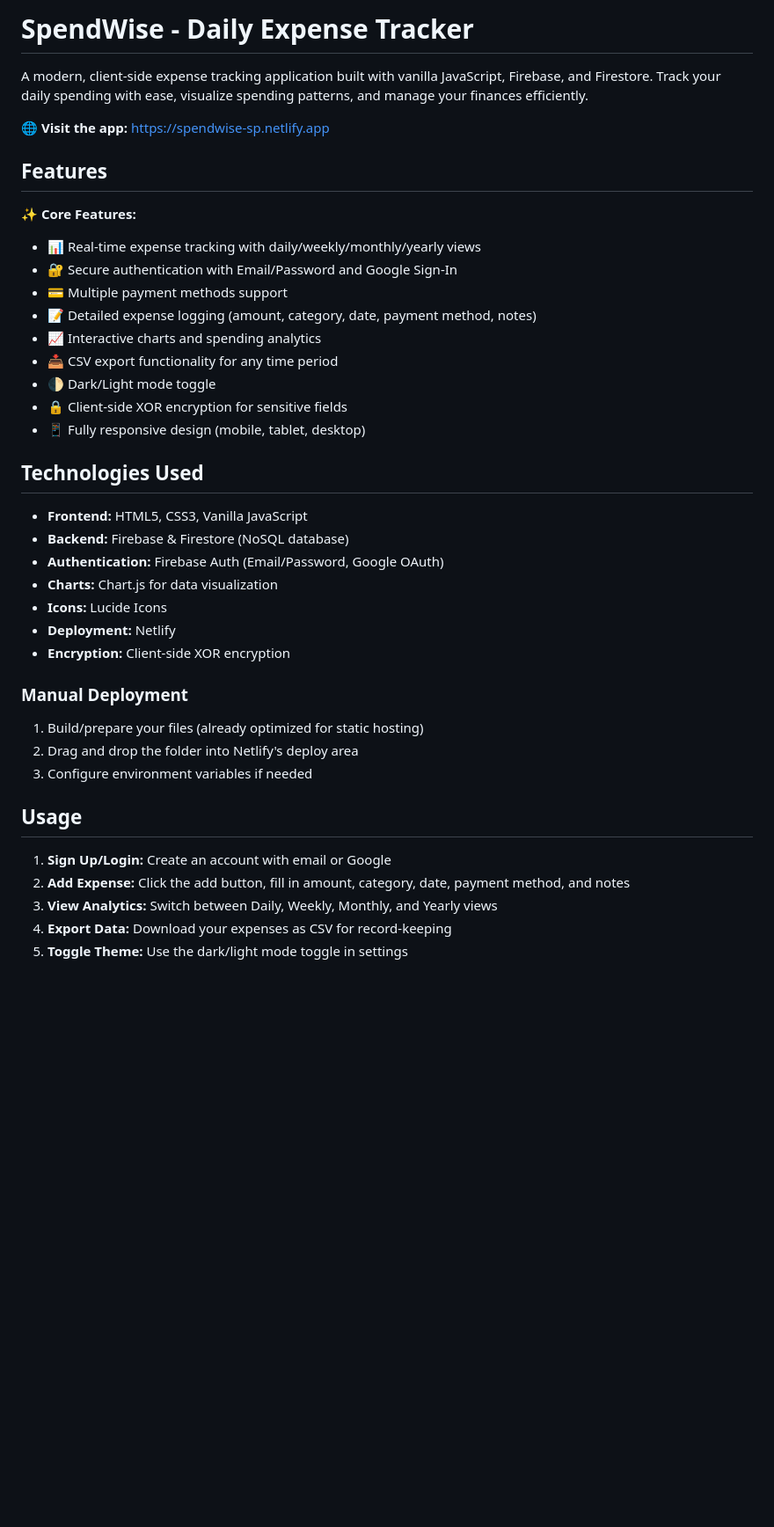
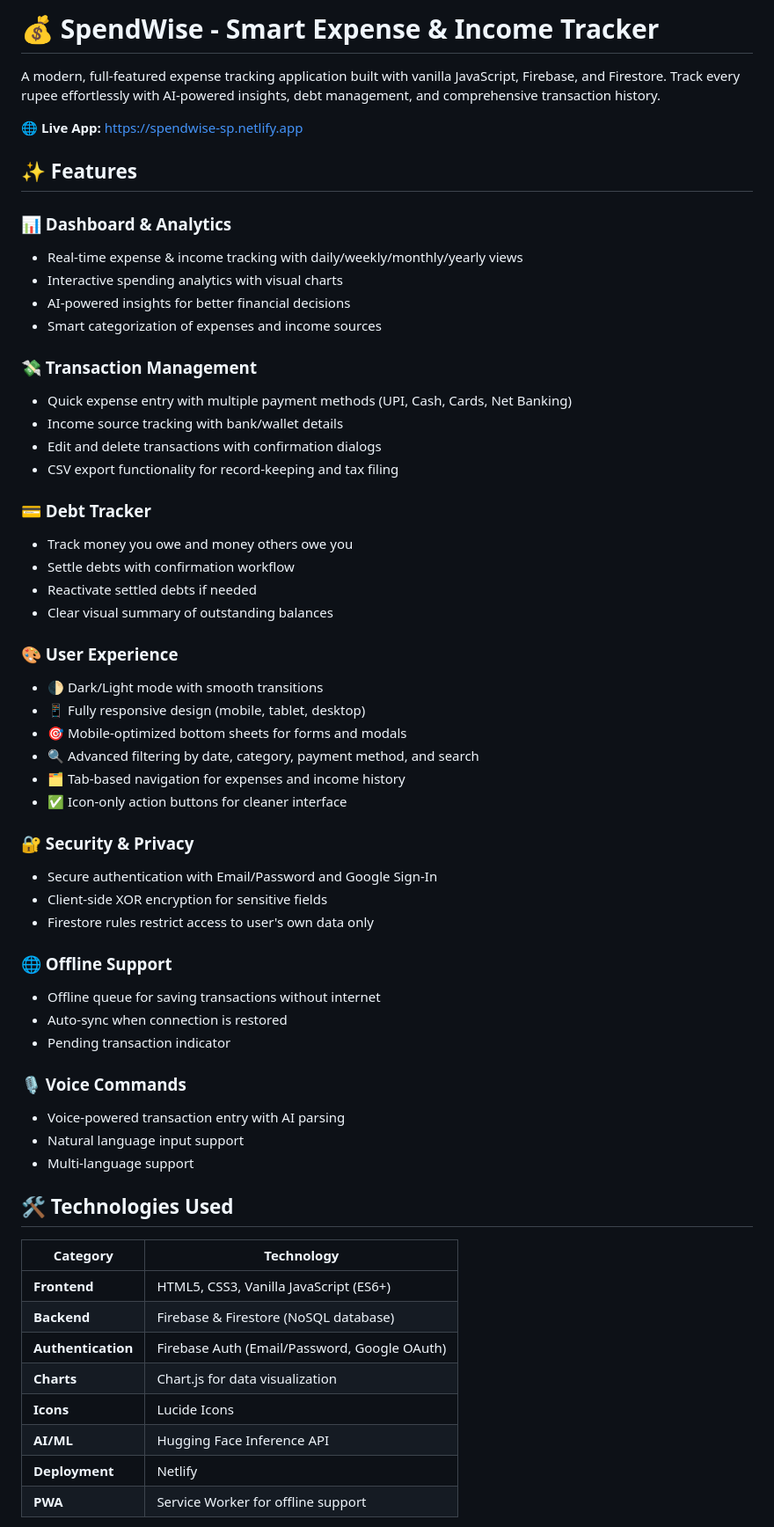
Before and after one commit to shuvrasankha/spendwise, a Markdown page: README.md, the part around one of its changes. Shown at 88% size. Drawn GitHub-style; blank space fills up the shorter version.

```diff
--- a/README.md
+++ b/README.md
@@ -1,42 +1,62 @@
-# SpendWise - Daily Expense Tracker
+# 💰 SpendWise - Smart Expense & Income Tracker
 
-A modern, client-side expense tracking application built with vanilla JavaScript, Firebase, and Firestore. Track your daily spending with ease, visualize spending patterns, and manage your finances efficiently.
+A modern, full-featured expense tracking application built with vanilla JavaScript, Firebase, and Firestore. Track every rupee effortlessly with AI-powered insights, debt management, and comprehensive transaction history.
 
-🌐 **Visit the app:** https://spendwise-sp.netlify.app
+🌐 **Live App:** https://spendwise-sp.netlify.app
 
-## Features
+## ✨ Features
 
-✨ **Core Features:**
-- 📊 Real-time expense tracking with daily/weekly/monthly/yearly views
-- 🔐 Secure authentication with Email/Password and Google Sign-In
-- 💳 Multiple payment methods support
-- 📝 Detailed expense logging (amount, category, date, payment method, notes)
-- 📈 Interactive charts and spending analytics
-- 📥 CSV export functionality for any time period
-- 🌓 Dark/Light mode toggle
-- 🔒 Client-side XOR encryption for sensitive fields
+### 📊 Dashboard & Analytics
+- Real-time expense & income tracking with daily/weekly/monthly/yearly views
+- Interactive spending analytics with visual charts
+- AI-powered insights for better financial decisions
+- Smart categorization of expenses and income sources
+
+### 💸 Transaction Management
+- Quick expense entry with multiple payment methods (UPI, Cash, Cards, Net Banking)
+- Income source tracking with bank/wallet details
+- Edit and delete transactions with confirmation dialogs
+- CSV export functionality for record-keeping and tax filing
+
+### 💳 Debt Tracker
+- Track money you owe and money others owe you
+- Settle debts with confirmation workflow
+- Reactivate settled debts if needed
+- Clear visual summary of outstanding balances
+
+### 🎨 User Experience
+- 🌓 Dark/Light mode with smooth transitions
 - 📱 Fully responsive design (mobile, tablet, desktop)
+- 🎯 Mobile-optimized bottom sheets for forms and modals
+- 🔍 Advanced filtering by date, category, payment method, and search
+- 🗂️ Tab-based navigation for expenses and income history
+- ✅ Icon-only action buttons for cleaner interface
 
-## Technologies Used
+### 🔐 Security & Privacy
+- Secure authentication with Email/Password and Google Sign-In
+- Client-side XOR encryption for sensitive fields
+- Firestore rules restrict access to user's own data only
 
-- **Frontend:** HTML5, CSS3, Vanilla JavaScript
-- **Backend:** Firebase & Firestore (NoSQL database)
-- **Authentication:** Firebase Auth (Email/Password, Google OAuth)
-- **Charts:** Chart.js for data visualization
-- **Icons:** Lucide Icons
-- **Deployment:** Netlify
-- **Encryption:** Client-side XOR encryption
+### 🌐 Offline Support
+- Offline queue for saving transactions without internet
+- Auto-sync when connection is restored
+- Pending transaction indicator
 
-### Manual Deployment
-1. Build/prepare your files (already optimized for static hosting)
-2. Drag and drop the folder into Netlify's deploy area
-3. Configure environment variables if needed
+### 🎙️ Voice Commands
+- Voice-powered transaction entry with AI parsing
+- Natural language input support
+- Multi-language support
 
-## Usage
+## 🛠️ Technologies Used
 
-1. **Sign Up/Login:** Create an account with email or Google
-2. **Add Expense:** Click the add button, fill in amount, category, date, payment method, and notes
-3. **View Analytics:** Switch between Daily, Weekly, Monthly, and Yearly views
-4. **Export Data:** Download your expenses as CSV for record-keeping
-5. **Toggle Theme:** Use the dark/light mode toggle in settings
+| Category | Technology |
+|----------|-----------|
+| **Frontend** | HTML5, CSS3, Vanilla JavaScript (ES6+) |
+| **Backend** | Firebase & Firestore (NoSQL database) |
+| **Authentication** | Firebase Auth (Email/Password, Google OAuth) |
+| **Charts** | Chart.js for data visualization |
+| **Icons** | Lucide Icons |
+| **AI/ML** | Hugging Face Inference API |
+| **Deployment** | Netlify |
+| **PWA** | Service Worker for offline support |
 
```
Also changed, not shown: other parts of README.md (+81 -33 lines).
